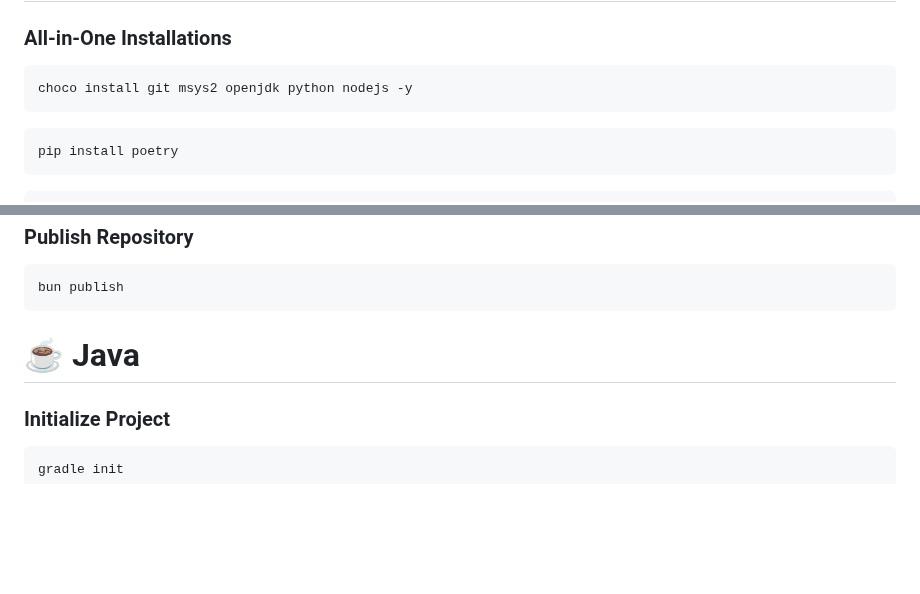
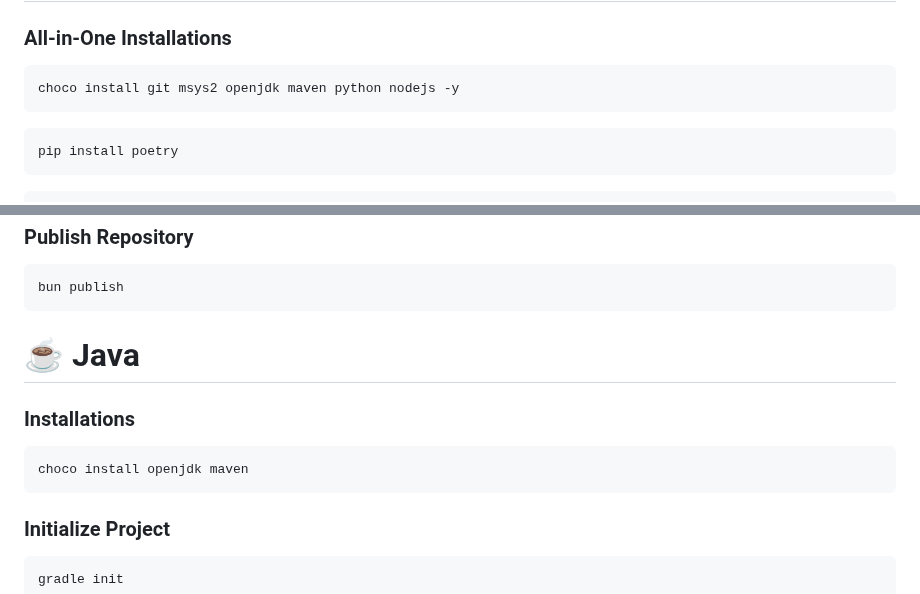
Before and after one commit to jhvissotto/Portfolio, a Markdown page: CLI/README.md, 2 parts joined by grey strips. Rendered like a GitHub page; blank space fills up the shorter version.

````diff
--- a/CLI/README.md
+++ b/CLI/README.md
@@ -37,7 +37,7 @@ chkdsk C: /f /r /x
 
 ### All-in-One Installations
 ```sh
-choco install git msys2 openjdk python nodejs -y
+choco install git msys2 openjdk maven python nodejs -y
 ```
 ```sh
 pip install poetry
@@ -231,6 +231,11 @@ bun publish
 
 # ☕ Java
 
+### Installations
+```sh
+choco install openjdk maven
+```
+
 ### Initialize Project
 ```sh
 gradle init
````
